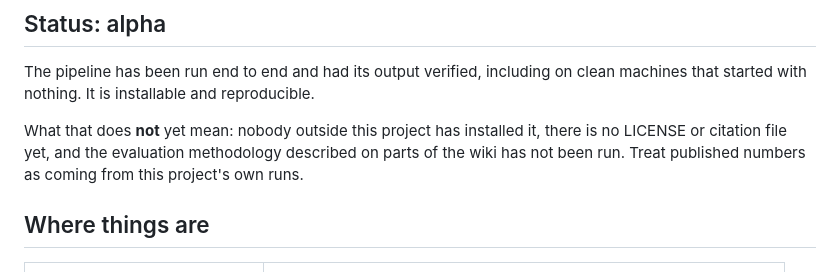
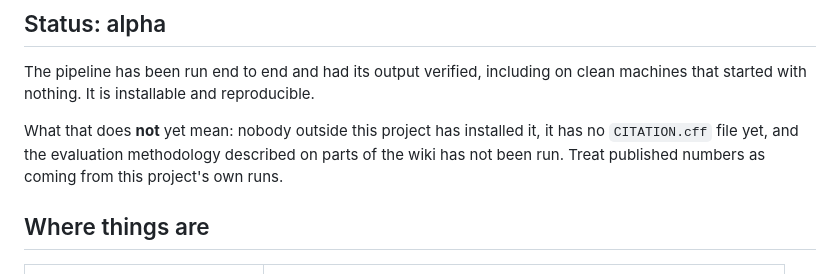
Before and after one commit to alex-feldman/jsps-dt4ag, a Markdown page: README.md, the part around the change. Rendered like a GitHub page.

Commit message:
Document published MIT license

```diff
--- a/README.md
+++ b/README.md
@@ -75,7 +75,7 @@ The pipeline has been run end to end and had its output verified, including on
 clean machines that started with nothing. It is installable and reproducible.
 
 What that does **not** yet mean: nobody outside this project has installed it,
-there is no LICENSE or citation file yet, and the evaluation methodology
+it has no `CITATION.cff` file yet, and the evaluation methodology
 described on parts of the wiki has not been run. Treat published numbers as
 coming from this project's own runs.
 
```
Also changed, not shown: CHANGELOG.md (+2 -0 lines), ROADMAP.md (+2 -1 lines).
